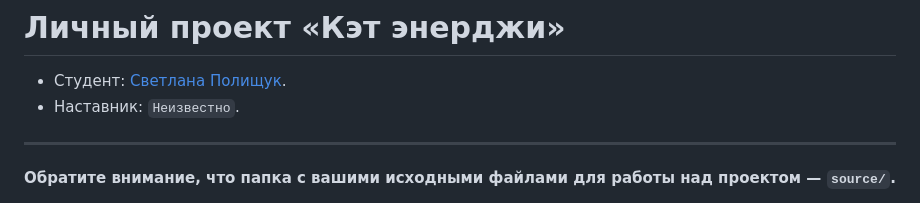
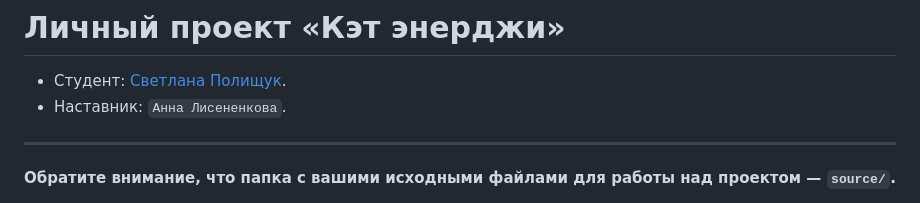
Before and after one commit to htmlacademy-adaptive/1122191-cat-energy-30, a Markdown page: README.md, the part around the change. Drawn GitHub-style.

Commit message:
Добавляет наставника

```diff
--- a/README.md
+++ b/README.md
@@ -1,7 +1,7 @@
 # Личный проект «Кэт энерджи»
 
 * Студент: [Светлана Полищук](https://up.htmlacademy.ru/adaptive/30/user/1122191).
-* Наставник: `Неизвестно`.
+* Наставник: `Анна Лисененкова`.
 
 ---
 
```
